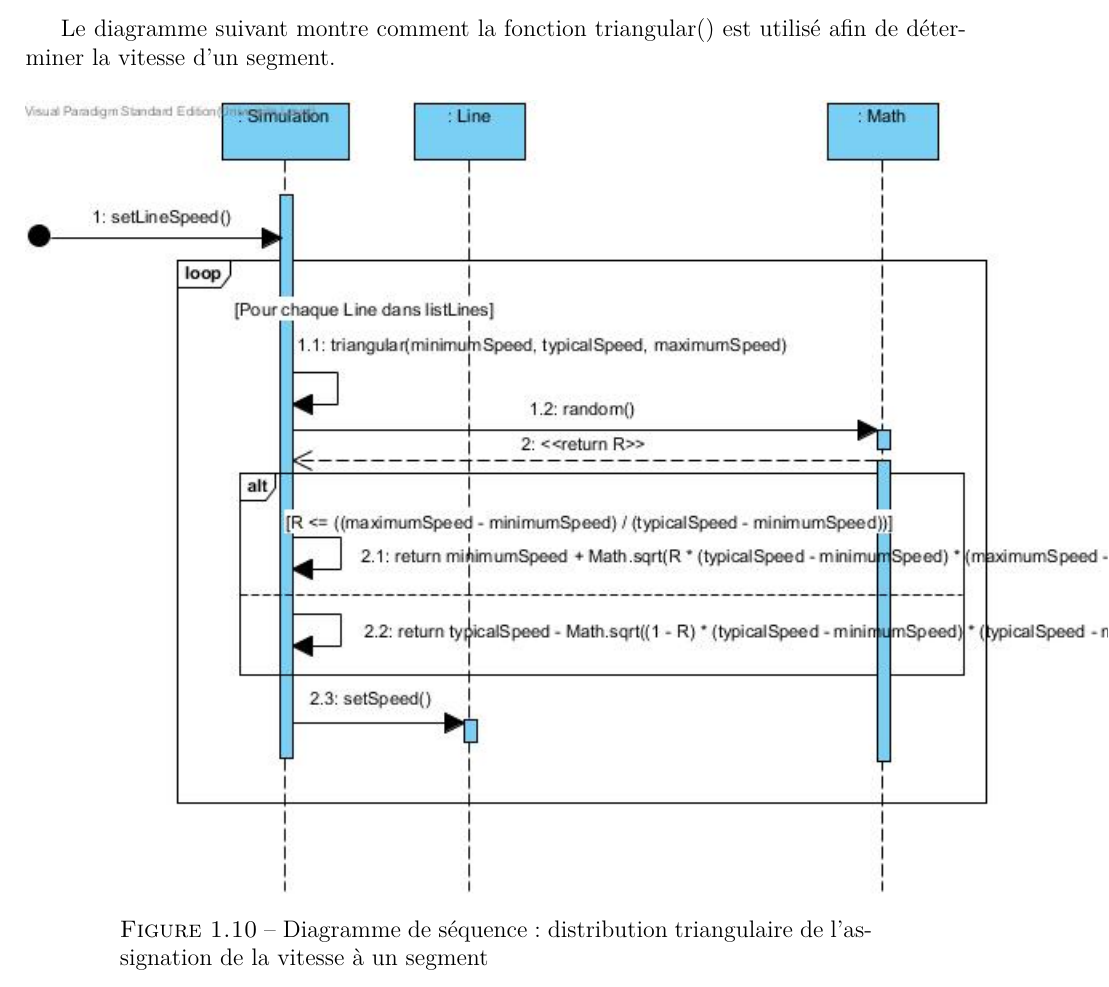
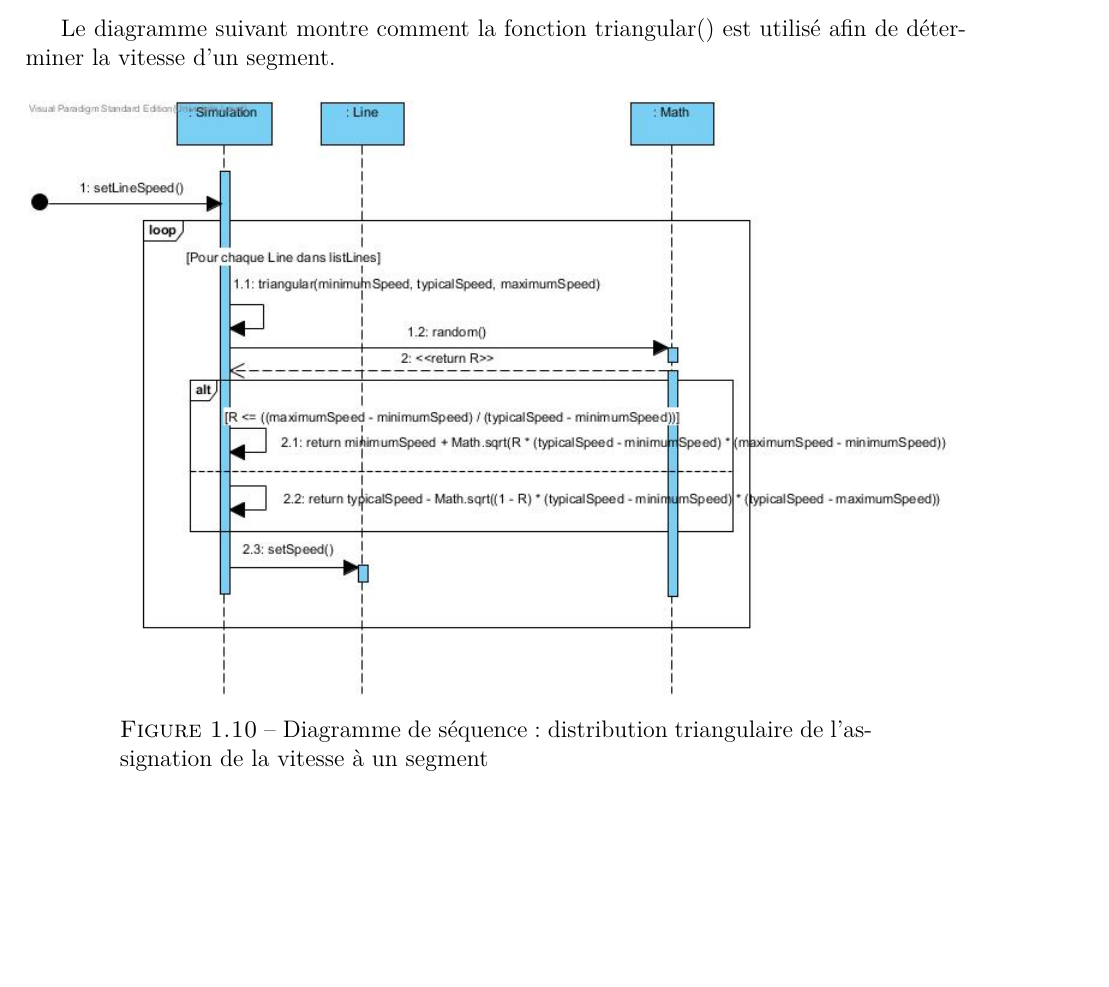
Before and after one commit to jmprovencher/City-Bus-Simulator, a LaTeX document (Rapport/Rapport de developpement.tex, which reads Rapport/tex/Remi/DSS.tex): part of page 15 of 32, cut so that both start at the same text, the shorter picture padded with empty space. Compiled offline with pdfLaTeX; the source files are stored in an older character set and shown here as Unicode.

Commit message:
fix DS triangular

```diff
--- a/Rapport/tex/Remi/DSS.tex
+++ b/Rapport/tex/Remi/DSS.tex
@@ -52,7 +52,7 @@ La fonction simulateTick() est utilisée comme un incrément de simulation. Dans
 Le diagramme suivant montre comment la fonction triangular() est utilisé afin de déterminer la vitesse d'un segment.
 
 \begin{figure}[H]
-	\includegraphics[scale=0.8]{fig/DSS/triangular.jpg}
+	\includegraphics[scale=0.6]{fig/DSS/triangular.jpg}
 	\centering
 	\caption{Diagramme de séquence: distribution triangulaire de l'assignation de la vitesse à un segment}
 	\label{f:dss_triangular}
```
Also changed, not shown: 1 other file.
